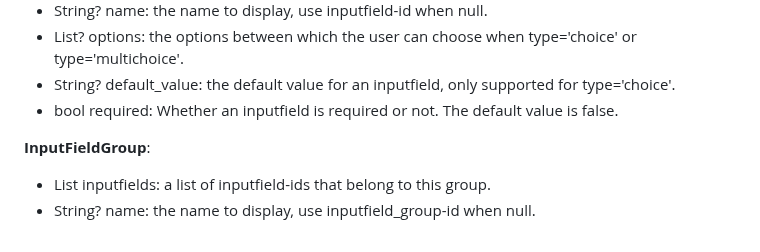
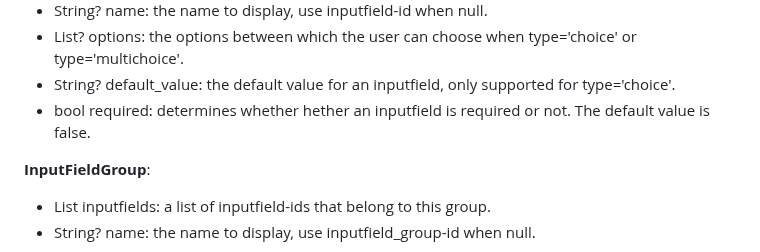
Before and after one commit to ArtesiaWater/field_form, a Markdown page: README.md, the part around the change. GitHub-like rendering.

```diff
--- a/README.md
+++ b/README.md
@@ -41,7 +41,7 @@ where:
 * String? name: the name to display, use inputfield-id when null.
 * List<String>? options: the options between which the user can choose when type='choice' or type='multichoice'.
 * String? default_value: the default value for an inputfield, only supported for type='choice'.
-* bool required: Whether an inputfield is required or not. The default value is false.
+* bool required: determines whether hether an inputfield is required or not. The default value is false.
 
 **InputFieldGroup**:
 * List<String> inputfields: a list of inputfield-ids that belong to this group.
```
